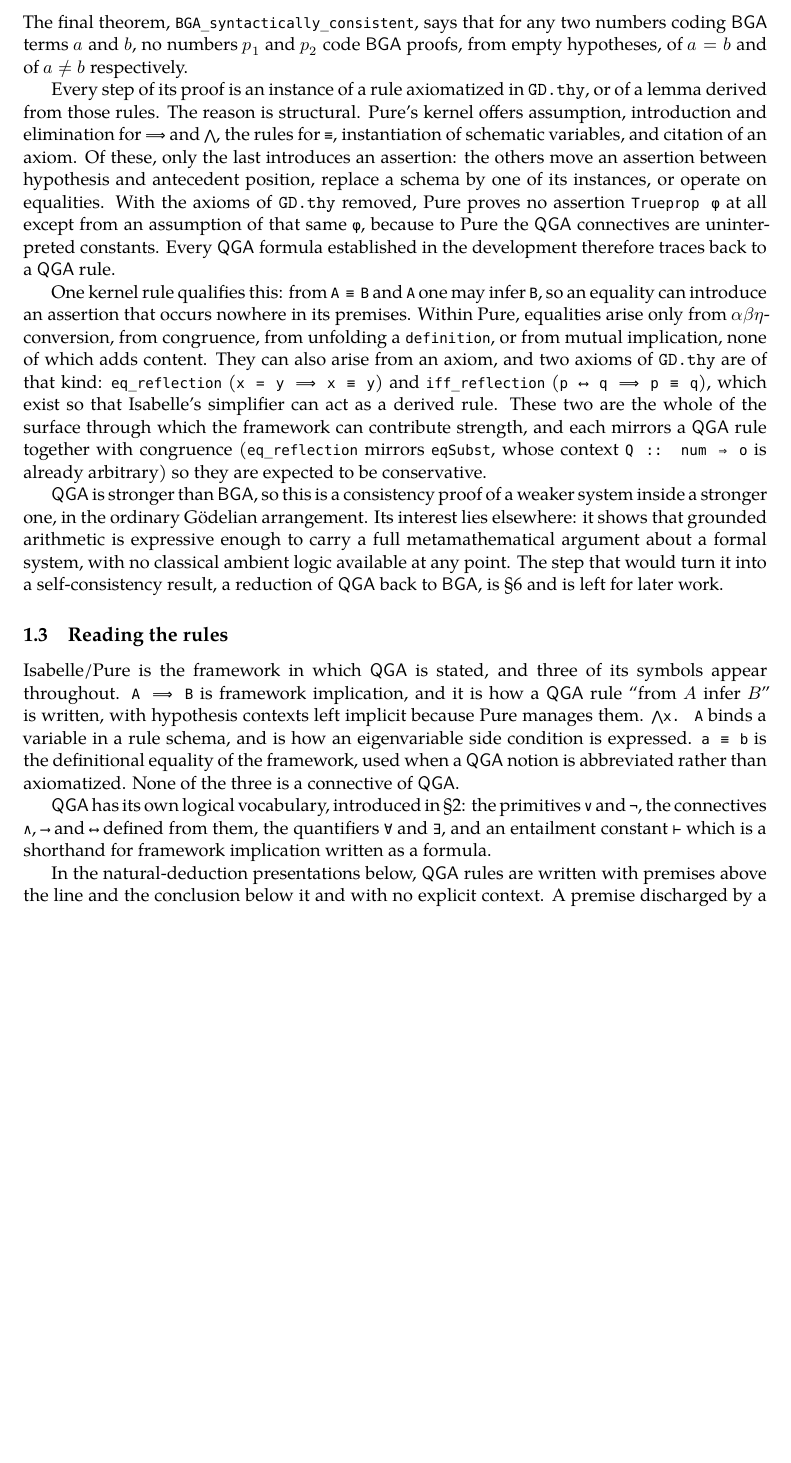
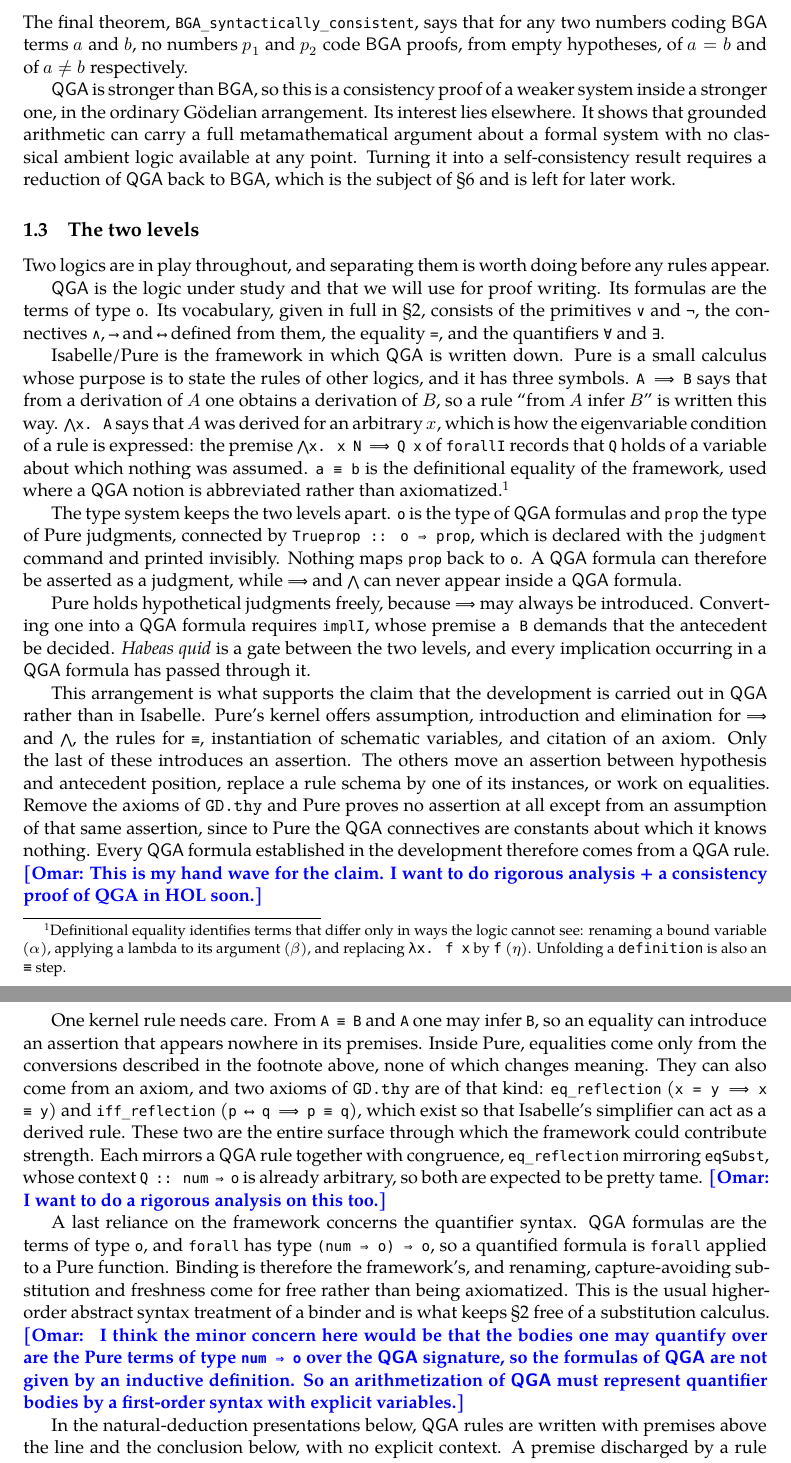
Before and after one commit to dedis/gd-pure, a LaTeX paper (docs/bga_consistency/report.tex): part of page 3 of 26 before the commit and two parts of pages 3 and 4 of 27 after it, the two joined at a grey line, cut so that both start at the same text, the shorter picture padded with empty space. Compiled offline with XeLaTeX; a missing font is replaced by an installed copy or a similar font.

Commit message:
section 1 pass

```diff
--- a/docs/bga_consistency/report.tex
+++ b/docs/bga_consistency/report.tex
@@ -1,6 +1,10 @@
 % !TeX program = xelatex
 \documentclass[11pt]{article}
 \input{preamble}
+
+\usepackage{xcolor}
+
+\newcommand{\omar}[1]{\textcolor{blue}{\textbf{[Omar: #1]}}}
 
 \title{\bfseries A consistency proof for \BGA{} carried out inside grounded
        arithmetic in Isabelle/Pure}
@@ -69,57 +73,87 @@ The final theorem, \isa{BGA\_syntactically\_consistent}, says that for any two
 numbers coding \BGA{} terms $a$ and $b$, no numbers $p_1$ and $p_2$ code \BGA{}
 proofs, from empty hypotheses, of $a = b$ and of $a \neq b$ respectively.
 
-Every step of its proof is an instance of a rule axiomatized in \texttt{GD.thy},
-or of a lemma derived from those rules.  The reason is structural.  Pure's kernel offers
-assumption, introduction and elimination for \isa{⟹} and \isa{⋀}, the rules for
-\isa{≡}, instantiation of schematic variables, and citation of an axiom.  Of
-these, only the last introduces an assertion: the others move an assertion
-between hypothesis and antecedent position, replace a schema by one of its
-instances, or operate on equalities.  With the axioms of \texttt{GD.thy}
-removed, Pure proves no assertion \isa{Trueprop φ} at all except from an
-assumption of that same \isa{φ}, because to Pure the \QGA{} connectives are
-uninterpreted constants.  Every \QGA{} formula established in the development
-therefore traces back to a \QGA{} rule.
+\QGA{} is stronger than \BGA, so this is a consistency proof of a weaker system
+inside a stronger one, in the ordinary G\"odelian arrangement.  Its interest lies
+elsewhere.  It shows that grounded arithmetic can carry a full metamathematical
+argument about a formal system with no classical ambient logic available at any
+point.  Turning it into a self-consistency result requires a reduction of \QGA{}
+back to \BGA, which is the subject of \S\ref{sec:reduction} and is left for later
+work.
 
-One kernel rule qualifies this: from \isa{A ≡ B} and \isa{A} one may infer
-\isa{B}, so an equality can introduce an assertion that occurs nowhere in its
-premises.  Within Pure, equalities arise only from $\alpha\beta\eta$-conversion,
-from congruence, from unfolding a \isa{definition}, or from mutual implication,
-none of which adds content.  They can also arise from an axiom, and two axioms
-of \texttt{GD.thy} are of that kind: \isa{eq\_reflection} (\isa{x = y ⟹ x ≡ y})
-and \isa{iff\_reflection} (\isa{p ⟷ q ⟹ p ≡ q}), which exist so that Isabelle's
-simplifier can act as a derived rule.  These two are the whole of the surface
-through which the framework can contribute strength, and each mirrors a \QGA{}
-rule together with congruence (\isa{eq\_reflection} mirrors \isa{eqSubst},
-whose context \isa{Q :: num ⇒ o} is already arbitrary) so they are expected
-to be conservative.
-
-\QGA{} is stronger than \BGA, so this is a consistency proof of a weaker system
-inside a stronger one, in the ordinary G\"odelian arrangement.  Its interest
-lies elsewhere: it shows that grounded arithmetic is expressive enough to carry
-a full metamathematical argument about a formal system, with no classical
-ambient logic available at any point.  The step that would turn it into a
-self-consistency result, a reduction of \QGA{} back to \BGA, is
-\S\ref{sec:reduction} and is left for later work.
-
-\subsection{Reading the rules}
+\subsection{The two levels}
 \label{sec:levels}
 
-Isabelle/Pure is the framework in which \QGA{} is stated, and three of its
-symbols appear throughout.  \isa{A ⟹ B} is framework implication, and it is how
-a \QGA{} rule ``from $A$ infer $B$'' is written, with hypothesis contexts left
-implicit because Pure manages them.  \isa{⋀x. A} binds a variable in a rule
-schema, and is how an eigenvariable side condition is expressed.  \isa{a ≡ b}
-is the definitional equality of the framework, used when a \QGA{} notion is
-abbreviated rather than axiomatized.  None of the three is a connective of
-\QGA.
+Two logics are in play throughout, and separating them is worth doing before any
+rules appear.
 
-\QGA{} has its own logical vocabulary, introduced in \S\ref{sec:qga}: the
-primitives \isa{∨} and \isa{¬}, the connectives \isa{∧}, \isa{⟶} and \isa{⟷}
-defined from them, the quantifiers \isa{∀} and \isa{∃}, and an entailment
-constant \isa{⊢} which is a shorthand for framework implication written as a
-formula.
+\QGA{} is the logic under study and that we will use for proof writing.  Its formulas are the terms of type \isa{o}.
+Its vocabulary, given in full in \S\ref{sec:qga}, consists of the primitives
+\isa{∨} and \isa{¬}, the connectives \isa{∧}, \isa{⟶} and \isa{⟷} defined from
+them, the equality \isa{=}, and the quantifiers \isa{∀} and \isa{∃}.
+
+Isabelle/Pure is the framework in which \QGA{} is written down.  Pure is a small
+calculus whose purpose is to state the rules of other logics, and it has three
+symbols.  \isa{A ⟹ B} says that from a derivation of $A$ one obtains a derivation
+of $B$, so a rule ``from $A$ infer $B$'' is written this way.  \isa{⋀x. A} says
+that $A$ was derived for an arbitrary $x$, which is how the eigenvariable
+condition of a rule is expressed: the premise \isa{⋀x. x N ⟹ Q x} of
+\isa{forallI} records that \isa{Q} holds of a variable about which nothing was
+assumed.  \isa{a ≡ b} is the definitional equality of the framework, used where a
+\QGA{} notion is abbreviated rather than axiomatized.\footnote{%
+  Definitional equality identifies terms that differ only in ways the logic
+  cannot see: renaming a bound variable ($\alpha$), applying a lambda to its
+  argument ($\beta$), and replacing \isa{λx. f x} by \isa{f} ($\eta$).  Unfolding
+  a \isa{definition} is also an \isa{≡} step.}
+
+The type system keeps the two levels apart.  \isa{o} is the type of \QGA{}
+formulas and \isa{prop} the type of Pure judgments, connected by
+\isa{Trueprop :: o ⇒ prop}, which is declared with the \isa{judgment} command and
+printed invisibly.  Nothing maps \isa{prop} back to \isa{o}.  A \QGA{} formula can
+therefore be asserted as a judgment, while \isa{⟹} and \isa{⋀} can never appear
+inside a \QGA{} formula.
+
+Pure holds hypothetical judgments freely, because \isa{⟹} may always be
+introduced.  Converting one into a \QGA{} formula requires \isa{implI}, whose
+premise \isa{a B} demands that the antecedent be decided.  \emph{Habeas quid} is
+a gate between the two levels, and every implication occurring in a
+\QGA{} formula has passed through it.
+
+This arrangement is what supports the claim that the development is carried out
+in \QGA{} rather than in Isabelle.  Pure's kernel offers assumption, introduction
+and elimination for \isa{⟹} and \isa{⋀}, the rules for \isa{≡}, instantiation of
+schematic variables, and citation of an axiom.  Only the last of these introduces
+an assertion.  The others move an assertion between hypothesis and antecedent
+position, replace a rule schema by one of its instances, or work on equalities.
+Remove the axioms of \texttt{GD.thy} and Pure proves no assertion at all except
+from an assumption of that same assertion, since to Pure the \QGA{} connectives
+are constants about which it knows nothing.  Every \QGA{} formula established in
+the development therefore comes from a \QGA{} rule. \omar{This is my hand wave for the claim. I want to do rigorous analysis + a consistency proof of QGA in HOL soon.}
+
+One kernel rule needs care.  From \isa{A ≡ B} and \isa{A} one may infer \isa{B},
+so an equality can introduce an assertion that appears nowhere in its premises.
+Inside Pure, equalities come only from the conversions described in the footnote
+above, none of which changes meaning.  They can also come from an axiom, and two
+axioms of \texttt{GD.thy} are of that kind: \isa{eq\_reflection}
+(\isa{x = y ⟹ x ≡ y}) and \isa{iff\_reflection} (\isa{p ⟷ q ⟹ p ≡ q}), which
+exist so that Isabelle's simplifier can act as a derived rule.  These two are the
+entire surface through which the framework could contribute strength.  Each
+mirrors a \QGA{} rule together with congruence, \isa{eq\_reflection} mirroring
+\isa{eqSubst}, whose context \isa{Q :: num ⇒ o} is already arbitrary, so both are
+expected to be pretty tame. \omar{I want to do a rigorous analysis on this too.}
+
+A last reliance on the framework concerns the quantifier syntax.  \QGA{}
+formulas are the terms of type \isa{o}, and \isa{forall} has type
+\isa{(num ⇒ o) ⇒ o}, so a quantified formula is \isa{forall} applied to a Pure
+function.  Binding is therefore the framework's, and renaming, capture-avoiding
+substitution and freshness come for free rather than being axiomatized.  This is
+the usual higher-order abstract syntax treatment of a binder and is what keeps
+\S\ref{sec:qga} free of a substitution calculus. \omar{ I think the minor concern here would be that the bodies one
+may quantify over are the Pure terms of type \isa{num ⇒ o} over the \QGA{}
+signature, so the formulas of \QGA{} are not given by an inductive definition.
+So an arithmetization of \QGA{} must
+represent quantifier bodies by a first-order syntax with explicit variables.}
 
 In the natural-deduction presentations below, \QGA{} rules are written with
-premises above the line and the conclusion below it and with no explicit
-context.  A premise discharged by a rule is written in brackets above the
+premises above the line and the conclusion below, with no explicit context.  A
+premise discharged by a rule is written in brackets above the derivation that
@@ -132,3 +164,4 @@ corresponding Unicode glyphs and changes nothing else.
+else.
 
 \input{sections/01-qga}
 \input{sections/02-bga}
```
Also changed, not shown: docs/bga_consistency/report.tex (10 more changed lines).
